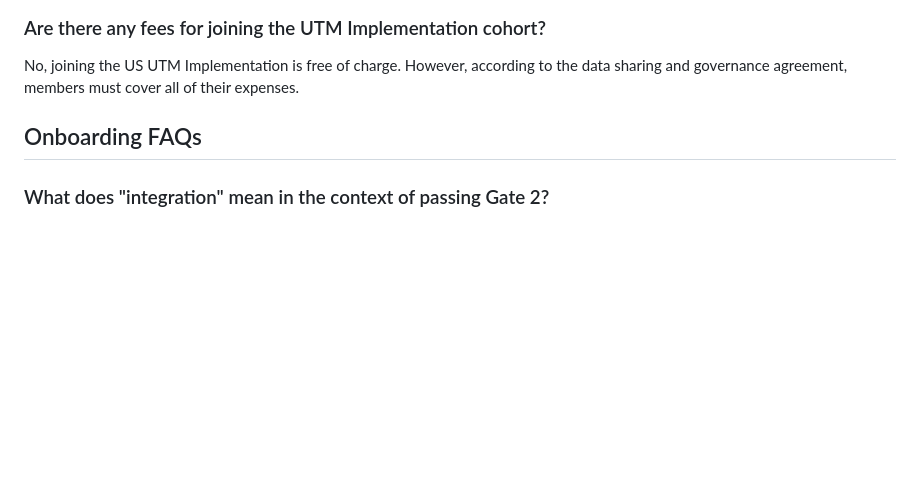
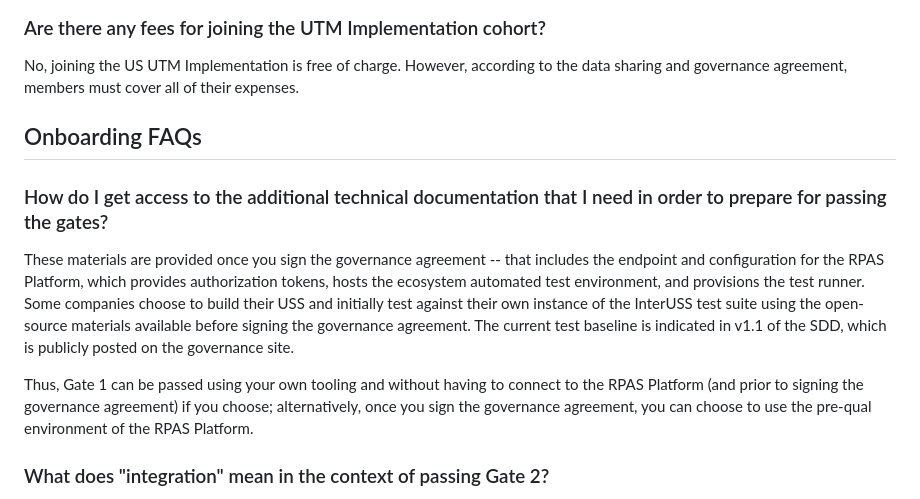
Before and after one commit to utmimplementationus/getstarted, a Markdown page: faqs.md, the part around the change. Drawn GitHub-style; blank space fills up the shorter version.

```diff
--- a/faqs.md
+++ b/faqs.md
@@ -53,6 +53,12 @@ No, joining the US UTM Implementation is free of charge. However, according to t
 
 ## Onboarding FAQs
 
+### How do I get access to the additional technical documentation that I need in order to prepare for passing the gates?
+
+These materials are provided once you sign the governance agreement -- that includes the endpoint and configuration for the RPAS Platform, which provides authorization tokens, hosts the ecosystem automated test environment, and provisions the test runner. Some companies choose to build their USS and initially test against their own instance of the InterUSS test suite using the open-source materials available before signing the governance agreement. The current test baseline is indicated in v1.1 of the SDD, which is publicly posted on the governance site.
+
+Thus, Gate 1 can be passed using your own tooling and without having to connect to the RPAS Platform (and prior to signing the governance agreement) if you choose; alternatively, once you sign the governance agreement, you can choose to use the pre-qual environment of the RPAS Platform.
+
 ### What does "integration" mean in the context of passing Gate 2?
 
 Gate 2 integration consists of the technical ability for the operator and service provider to appropriately exchange data as required by the standard and considering the respective responsibilities in the governance agreement. “Integration” in this context *does not* mean that necessary FAA approvals/waivers/exemptions have necessarily been secured. FAA approvals are subject to their own timelines, so the Operations Committee does not make any of the governance onboarding steps dependent on FAA actions.
```
